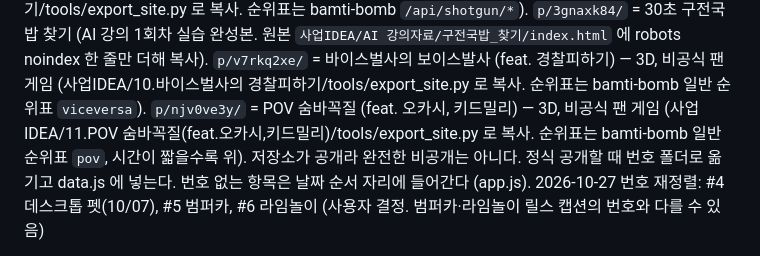
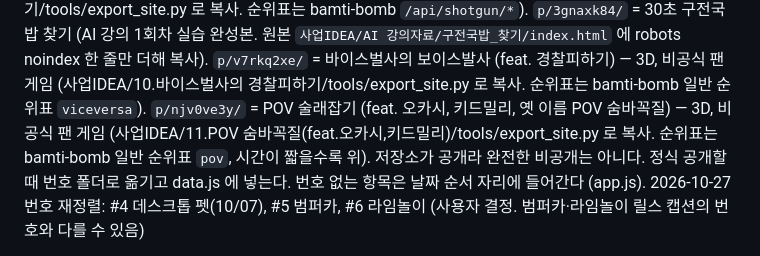
Before and after one commit to gmk4513/gangmini_branding, a Markdown page: CLAUDE.md, the part around the change. Drawn GitHub-style.

Commit message:
CLAUDE.md: POV 술래잡기 이름

```diff
--- a/CLAUDE.md
+++ b/CLAUDE.md
@@ -114,7 +114,7 @@ gangmini.com/learn/ → 이론/용어 목록
 `p/0b9yefxo/` = 감스트의 뽀또 샷건치기 (사업IDEA/9.감스트_샷건치기/tools/export_site.py 로 복사. 순위표는 bamti-bomb `/api/shotgun/*`).
 `p/3gnaxk84/` = 30초 구전국밥 찾기 (AI 강의 1회차 실습 완성본. 원본 `사업IDEA/AI 강의자료/구전국밥_찾기/index.html` 에 robots noindex 한 줄만 더해 복사).
 `p/v7rkq2xe/` = 바이스벌사의 보이스발사 (feat. 경찰피하기) — 3D, 비공식 팬 게임 (사업IDEA/10.바이스벌사의 경찰피하기/tools/export_site.py 로 복사. 순위표는 bamti-bomb 일반 순위표 `viceversa`).
-`p/njv0ve3y/` = POV 숨바꼭질 (feat. 오카시, 키드밀리) — 3D, 비공식 팬 게임 (사업IDEA/11.POV 숨바꼭질(feat.오카시,키드밀리)/tools/export_site.py 로 복사. 순위표는 bamti-bomb 일반 순위표 `pov`, 시간이 짧을수록 위).
+`p/njv0ve3y/` = POV 술래잡기 (feat. 오카시, 키드밀리, 옛 이름 POV 숨바꼭질) — 3D, 비공식 팬 게임 (사업IDEA/11.POV 숨바꼭질(feat.오카시,키드밀리)/tools/export_site.py 로 복사. 순위표는 bamti-bomb 일반 순위표 `pov`, 시간이 짧을수록 위).
 저장소가 공개라 완전한 비공개는 아니다. 정식 공개할 때 번호 폴더로 옮기고 data.js 에 넣는다.
 번호 없는 항목은 날짜 순서 자리에 들어간다 (app.js).
 2026-10-27 번호 재정렬: #4 데스크톱 펫(10/07), #5 범퍼카, #6 라임놀이 (사용자 결정. 범퍼카·라임놀이 릴스 캡션의 번호와 다를 수 있음)
```
